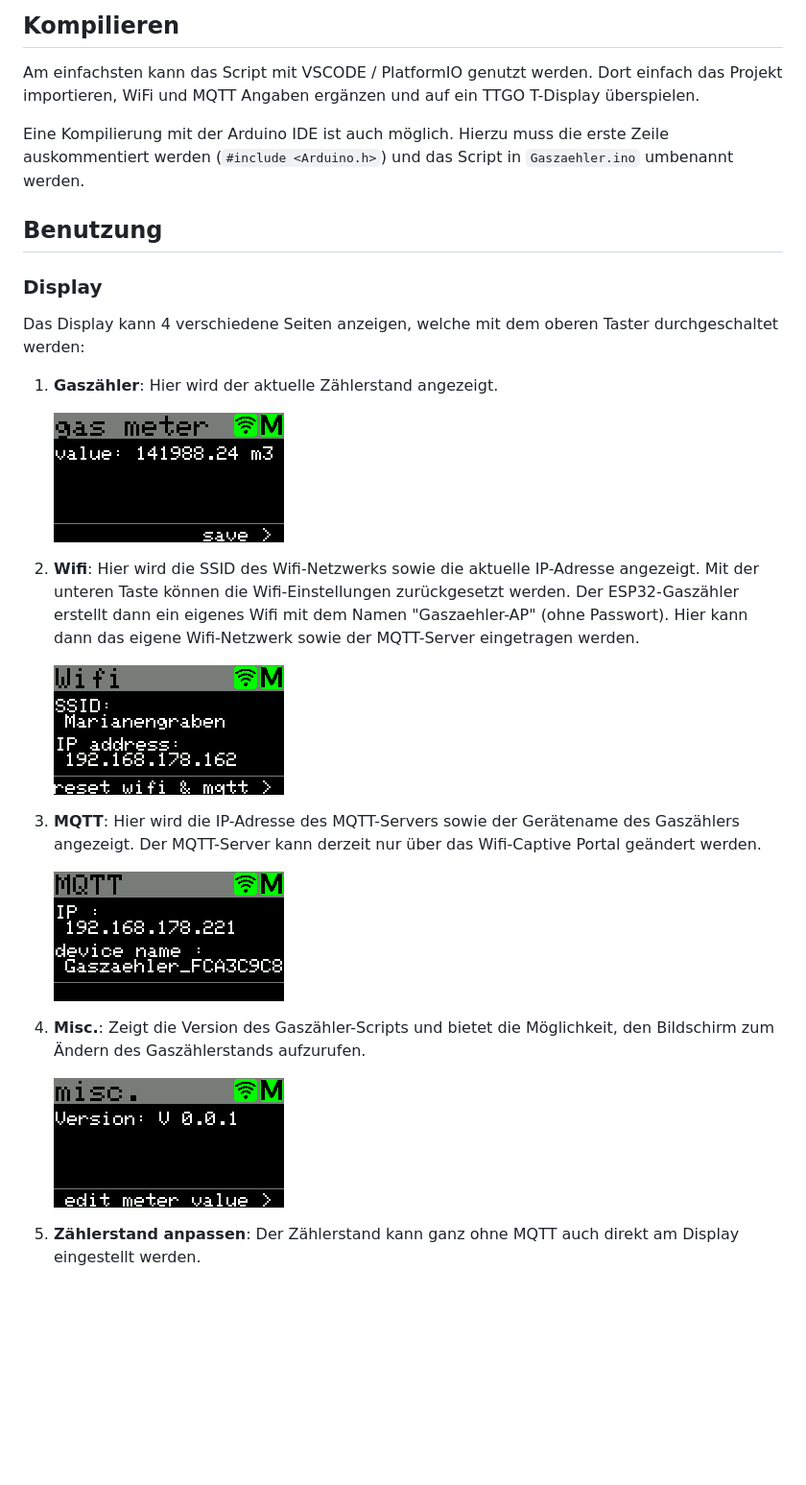
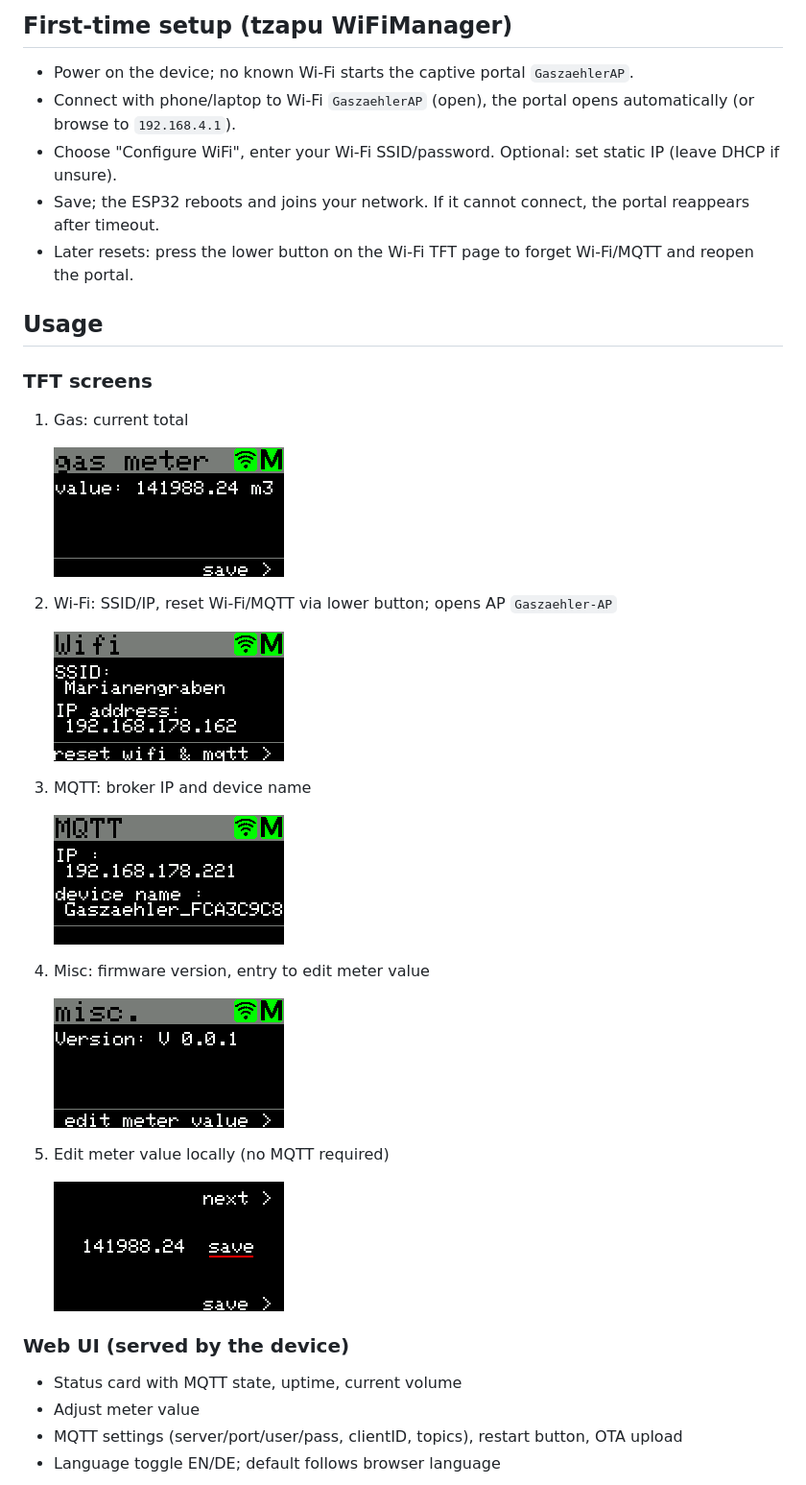
Before and after one commit to HeikoGr/Gaszaehler, a Markdown page: README.MD, the part around the change printed below. Shown: that part at 96% size. Rendered like a GitHub page; blank space fills up the shorter version.

```diff
--- a/README.MD
+++ b/README.MD
@@ -40,28 +45,36 @@ GPIO32 wird mit einem 1k-Ohm Pull-Down Widerstand mit Ground verbunden. Wenn der
 
-## Kompilieren
-Am einfachsten kann das Script mit VSCODE / PlatformIO genutzt werden. Dort einfach das Projekt importieren, WiFi und MQTT Angaben ergänzen und auf ein TTGO T-Display überspielen.
+## First-time setup (tzapu WiFiManager)
+- Power on the device; no known Wi-Fi starts the captive portal `GaszaehlerAP`.
+- Connect with phone/laptop to Wi-Fi `GaszaehlerAP` (open), the portal opens automatically (or browse to `192.168.4.1`).
+- Choose "Configure WiFi", enter your Wi-Fi SSID/password. Optional: set static IP (leave DHCP if unsure).
+- Save; the ESP32 reboots and joins your network. If it cannot connect, the portal reappears after timeout.
+- Later resets: press the lower button on the Wi-Fi TFT page to forget Wi-Fi/MQTT and reopen the portal.
 
-Eine Kompilierung mit der Arduino IDE ist auch möglich. Hierzu muss die erste Zeile auskommentiert werden (`#include <Arduino.h>`) und das Script in `Gaszaehler.ino` umbenannt werden.
+## Usage
+### TFT screens
+1) Gas: current total
 
-## Benutzung
-### Display
-Das Display kann 4 verschiedene Seiten anzeigen, welche mit dem oberen Taster durchgeschaltet werden:
+   <img src="img/screenshot01.png" width="240" alt="Gas screen">
 
-1. **Gaszähler**: Hier wird der aktuelle Zählerstand angezeigt.
+2) Wi-Fi: SSID/IP, reset Wi-Fi/MQTT via lower button; opens AP `Gaszaehler-AP`
 
-   <img src="img/screenshot01.png" width="240">
+   <img src="img/screenshot02.png" width="240" alt="Wi-Fi screen">
 
-2. **Wifi**: Hier wird die SSID des Wifi-Netzwerks sowie die aktuelle IP-Adresse angezeigt. Mit der unteren Taste können die Wifi-Einstellungen zurückgesetzt werden. Der ESP32-Gaszähler erstellt dann ein eigenes Wifi mit dem Namen "Gaszaehler-AP" (ohne Passwort). Hier kann dann das eigene Wifi-Netzwerk sowie der MQTT-Server eingetragen werden.
+3) MQTT: broker IP and device name
 
-   <img src="img/screenshot02.png" width="240">
+   <img src="img/screenshot03.png" width="240" alt="MQTT screen">
 
-3. **MQTT**: Hier wird die IP-Adresse des MQTT-Servers sowie der Gerätename des Gaszählers angezeigt. Der MQTT-Server kann derzeit nur über das Wifi-Captive Portal geändert werden.
+4) Misc: firmware version, entry to edit meter value
 
-   <img src="img/screenshot03.png" width="240">
+   <img src="img/screenshot04.png" width="240" alt="Misc screen">
 
-4. **Misc.**: Zeigt die Version des Gaszähler-Scripts und bietet die Möglichkeit, den Bildschirm zum Ändern des Gaszählerstands aufzurufen.
+5) Edit meter value locally (no MQTT required)
 
-   <img src="img/screenshot04.png" width="240">
+   <img src="img/screenshot05.png" width="240" alt="Edit meter screen">
 
-5. **Zählerstand anpassen**: Der Zählerstand kann ganz ohne MQTT auch direkt am Display eingestellt werden.
+### Web UI (served by the device)
+- Status card with MQTT state, uptime, current volume
+- Adjust meter value
+- MQTT settings (server/port/user/pass, clientID, topics), restart button, OTA upload
+- Language toggle EN/DE; default follows browser language
 
```
Also changed, not shown: other parts of README.MD (+60 -46 lines), img/screenshotWeb01.png (added), 2 other files.
